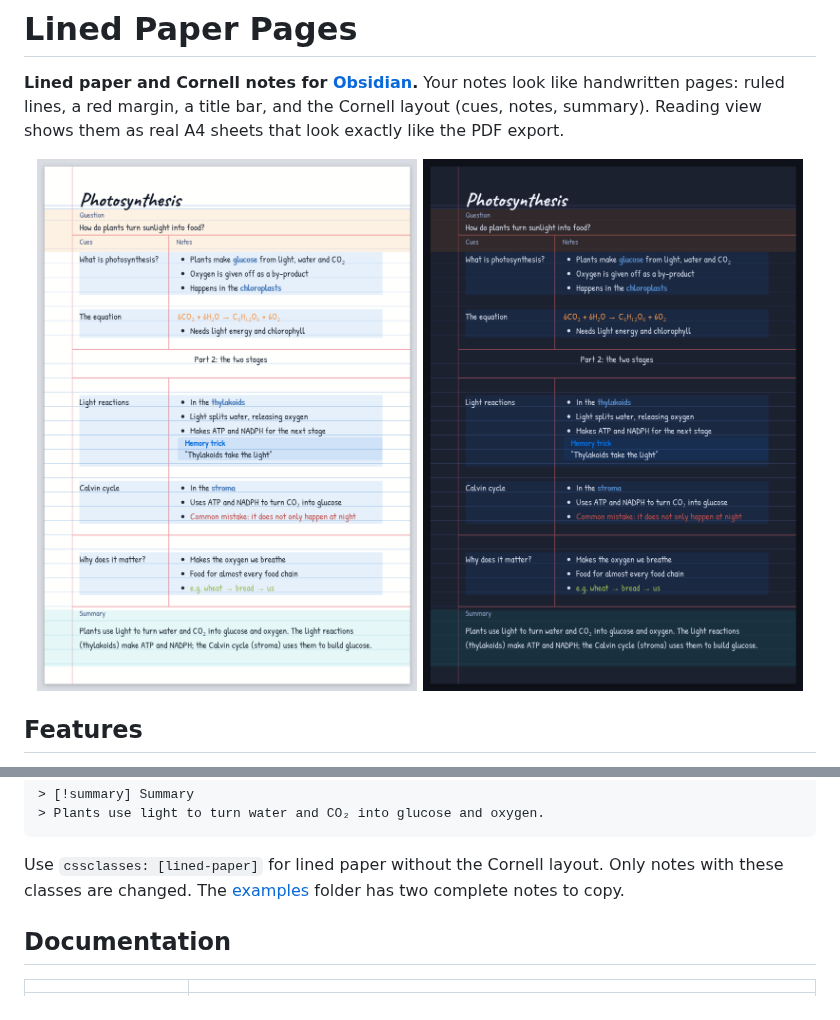
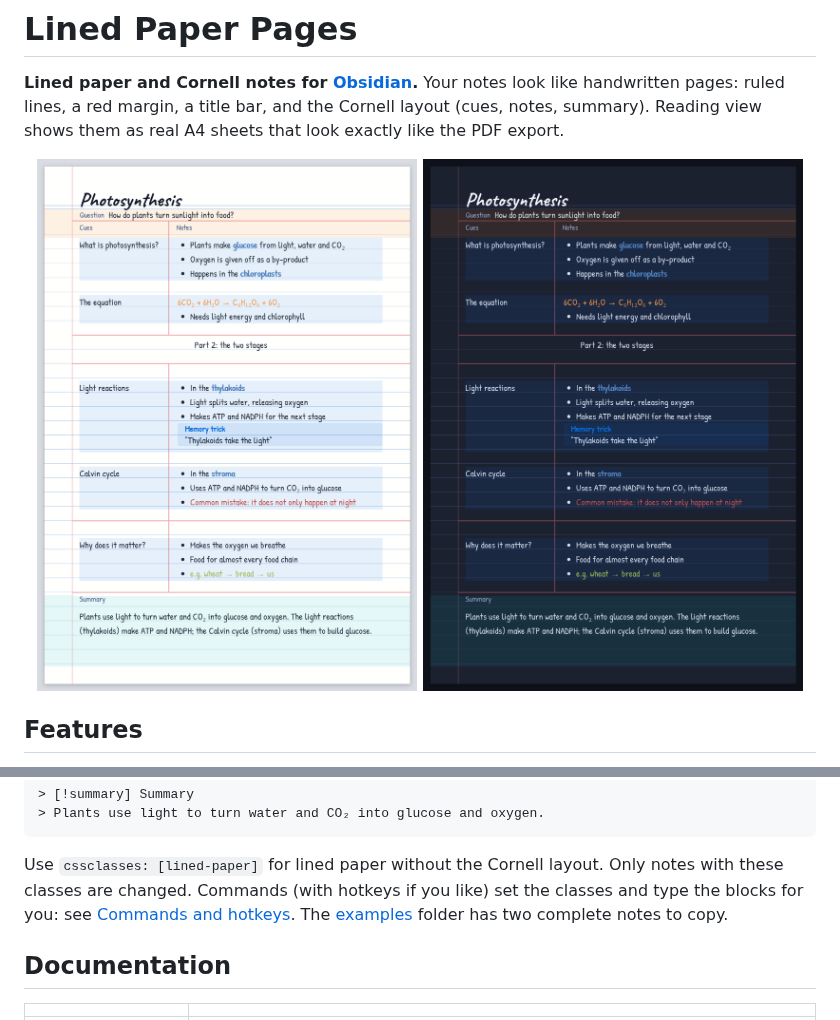
Before and after one commit to JesseZ-kds/lined-paper-pages, a Markdown page: README.md, 2 parts joined by grey strips. GitHub-like rendering; pictures changed too: docs/images/cornell-dark.png, docs/images/cornell-light.png.

Commit message:
Commands and hotkeys; one-row question; keep a group whole at a page end
Co-Authored-By: Claude Opus 5.5 <noreply@anthropic.com>
Claude-Session: https://claude.ai/code/session_017nigWqws9EFca1zJKhGji6

````diff
--- a/README.md
+++ b/README.md
@@ -79,7 +79,8 @@ cssclasses: [lined-paper, cornell]
 ```
 
 Use `cssclasses: [lined-paper]` for lined paper without the Cornell layout. Only notes with these
-classes are changed. The [examples](examples/) folder has two complete notes to copy.
+classes are changed. Commands (with hotkeys if you like) set the classes and type the blocks for you:
+see [Commands and hotkeys](docs/writing-notes.md#commands-and-hotkeys). The [examples](examples/) folder has two complete notes to copy.
 
 ## Documentation
 
````
Also changed, not shown: CHANGELOG.md (+17 -1 lines), docs/writing-notes.md (+30 -2 lines), 7 other files.
